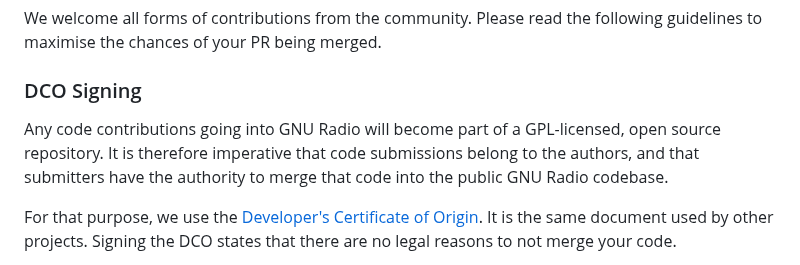
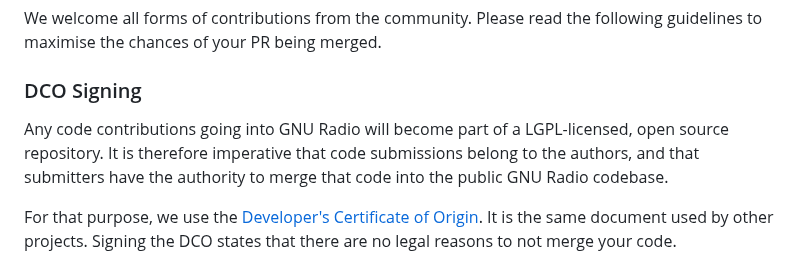
Before and after one commit to fair-acc/gnuradio4, a Markdown page: CONTRIBUTING.md, the part around the change. GitHub-like rendering.

```diff
--- a/CONTRIBUTING.md
+++ b/CONTRIBUTING.md
@@ -17,7 +17,7 @@ We welcome all forms of contributions from the community. Please read the follow
 
 ### DCO Signing
 
-Any code contributions going into GNU Radio will become part of a GPL-licensed, open source repository. It is therefore imperative that code submissions belong to the authors, and that submitters have the authority to merge that code into the public GNU Radio codebase.
+Any code contributions going into GNU Radio will become part of a LGPL-licensed, open source repository. It is therefore imperative that code submissions belong to the authors, and that submitters have the authority to merge that code into the public GNU Radio codebase.
 
 For that purpose, we use the [Developer's Certificate of Origin](DCO.txt). It is the same document used by other projects. Signing the DCO states that there are no legal reasons to not merge your code.
 
```
